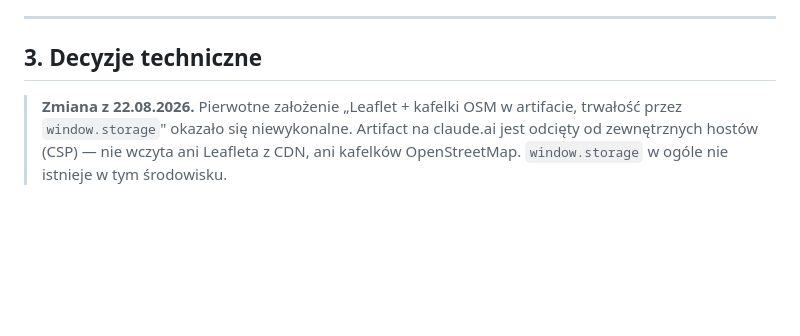
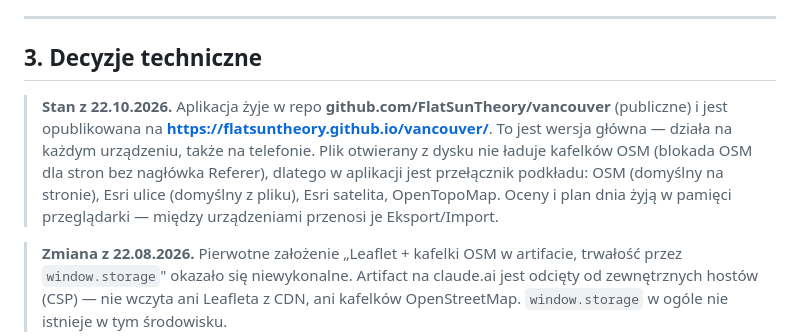
Before and after one commit to FlatSunTheory/vancouver, a Markdown page: dane/brief.md, the part around the change. GitHub-like rendering; blank space fills up the shorter version.

Commit message:
Brief: adres repo i strony, przełącznik podkładu
Co-Authored-By: Claude Opus 5.5 <noreply@anthropic.com>
Claude-Session: https://claude.ai/code/session_01VtgCWMNcBLNjMZLhHB9uqx

```diff
--- a/dane/brief.md
+++ b/dane/brief.md
@@ -41,6 +41,13 @@ Narzędzie ma zawierać:
 ---
 
 ## 3. Decyzje techniczne
+
+> **Stan z 22.10.2026.** Aplikacja żyje w repo **github.com/FlatSunTheory/vancouver** (publiczne)
+> i jest opublikowana na **https://flatsuntheory.github.io/vancouver/**. To jest wersja główna —
+> działa na każdym urządzeniu, także na telefonie. Plik otwierany z dysku nie ładuje kafelków OSM
+> (blokada OSM dla stron bez nagłówka Referer), dlatego w aplikacji jest przełącznik podkładu:
+> OSM (domyślny na stronie), Esri ulice (domyślny z pliku), Esri satelita, OpenTopoMap.
+> Oceny i plan dnia żyją w pamięci przeglądarki — między urządzeniami przenosi je Eksport/Import.
 
 > **Zmiana z 22.08.2026.** Pierwotne założenie „Leaflet + kafelki OSM w artifacie,
 > trwałość przez `window.storage`" okazało się niewykonalne. Artifact na claude.ai jest
```
